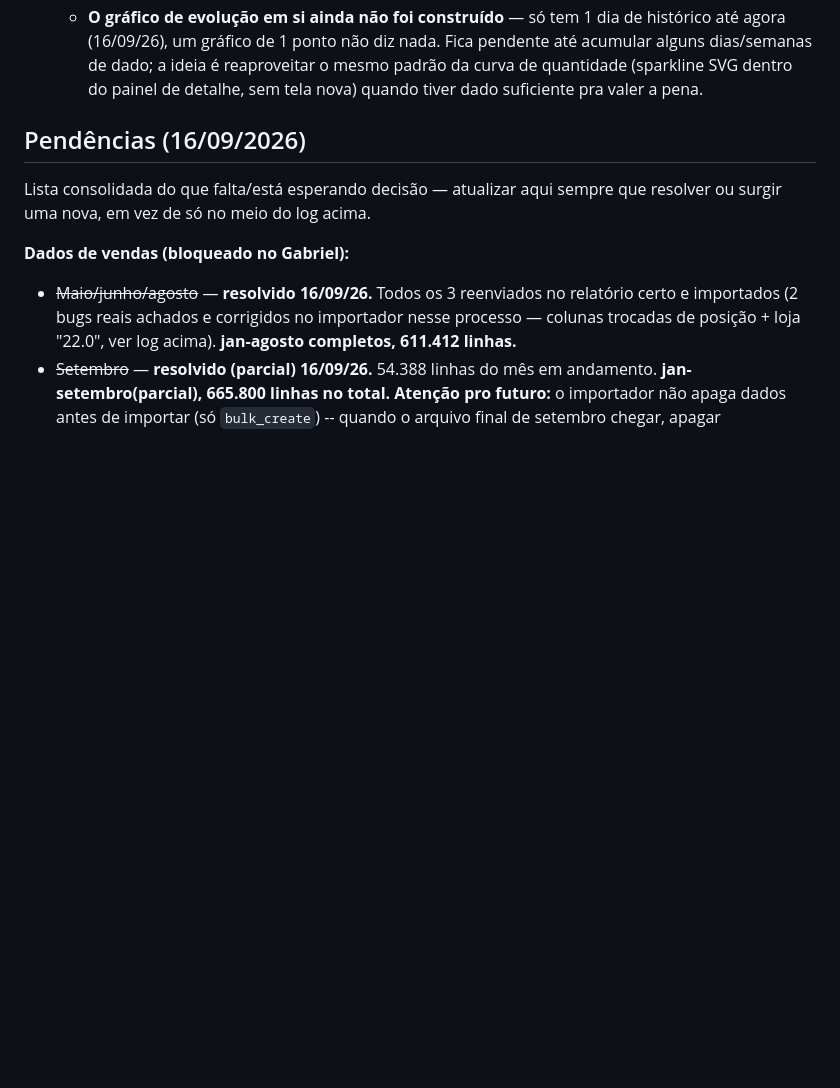
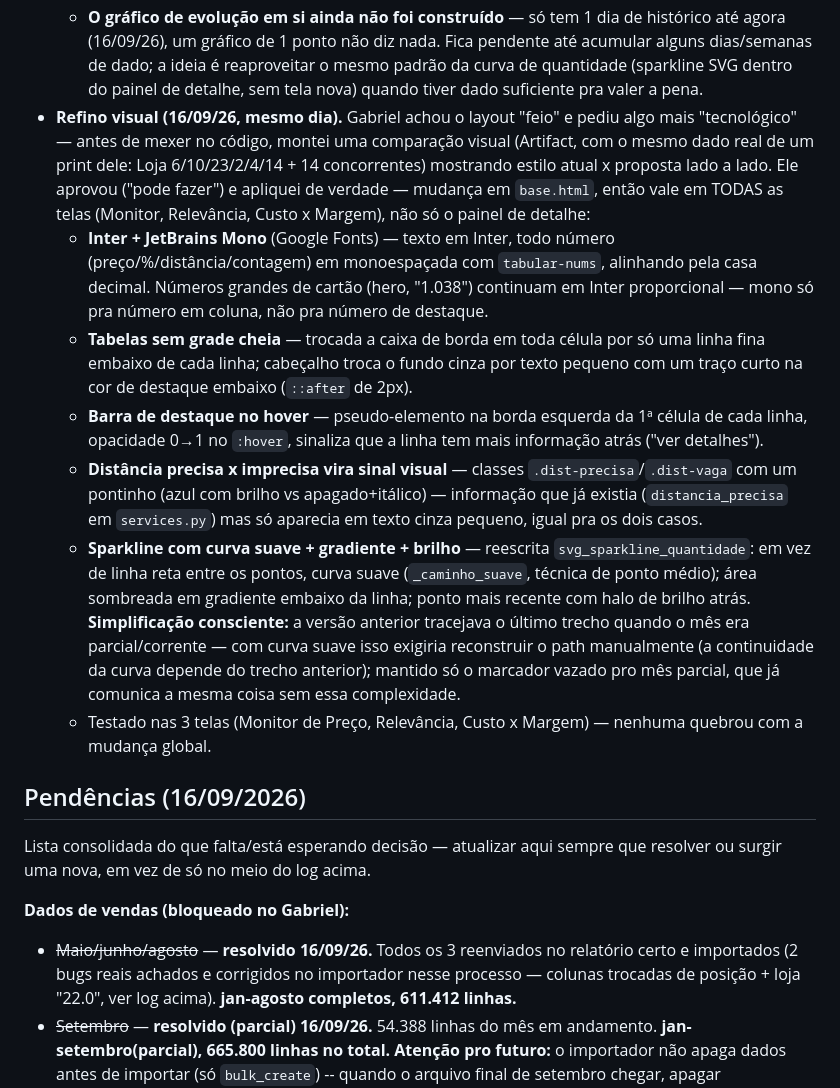
Before and after one commit to gabrielvelanes-coder/monitor-de-pre-os-, a Markdown page: README.md, the part around the change. Rendered like a GitHub page; blank space fills up the shorter version.

Commit message:
Documenta refino visual (tipografia, tabelas, sparkline)

```diff
--- a/README.md
+++ b/README.md
@@ -408,6 +408,42 @@ Achados nessa sessão que afetam diretamente o que chega aqui:
     ideia é reaproveitar o mesmo padrão da curva de quantidade (sparkline
     SVG dentro do painel de detalhe, sem tela nova) quando tiver dado
     suficiente pra valer a pena.
+- **Refino visual (16/09/26, mesmo dia).** Gabriel achou o layout "feio"
+  e pediu algo mais "tecnológico" — antes de mexer no código, montei uma
+  comparação visual (Artifact, com o mesmo dado real de um print dele:
+  Loja 6/10/23/2/4/14 + 14 concorrentes) mostrando estilo atual x
+  proposta lado a lado. Ele aprovou ("pode fazer") e apliquei de
+  verdade — mudança em `base.html`, então vale em TODAS as telas
+  (Monitor, Relevância, Custo x Margem), não só o painel de detalhe:
+  - **Inter + JetBrains Mono** (Google Fonts) — texto em Inter, todo
+    número (preço/%/distância/contagem) em monoespaçada com
+    `tabular-nums`, alinhando pela casa decimal. Números grandes de
+    cartão (hero, "1.038") continuam em Inter proporcional — mono só
+    pra número em coluna, não pra número de destaque.
+  - **Tabelas sem grade cheia** — trocada a caixa de borda em toda
+    célula por só uma linha fina embaixo de cada linha; cabeçalho troca
+    o fundo cinza por texto pequeno com um traço curto na cor de
+    destaque embaixo (`::after` de 2px).
+  - **Barra de destaque no hover** — pseudo-elemento na borda esquerda
+    da 1ª célula de cada linha, opacidade 0→1 no `:hover`, sinaliza que
+    a linha tem mais informação atrás ("ver detalhes").
+  - **Distância precisa x imprecisa vira sinal visual** — classes
+    `.dist-precisa`/`.dist-vaga` com um pontinho (azul com brilho vs
+    apagado+itálico) — informação que já existia (`distancia_precisa`
+    em `services.py`) mas só aparecia em texto cinza pequeno, igual pra
+    os dois casos.
+  - **Sparkline com curva suave + gradiente + brilho** — reescrita
+    `svg_sparkline_quantidade`: em vez de linha reta entre os pontos,
+    curva suave (`_caminho_suave`, técnica de ponto médio); área
+    sombreada em gradiente embaixo da linha; ponto mais recente com
+    halo de brilho atrás. **Simplificação consciente:** a versão
+    anterior tracejava o último trecho quando o mês era parcial/corrente
+    — com curva suave isso exigiria reconstruir o path manualmente (a
+    continuidade da curva depende do trecho anterior); mantido só o
+    marcador vazado pro mês parcial, que já comunica a mesma coisa sem
+    essa complexidade.
+  - Testado nas 3 telas (Monitor de Preço, Relevância, Custo x Margem)
+    — nenhuma quebrou com a mudança global.
 
 ## Pendências (16/09/2026)
 
```
